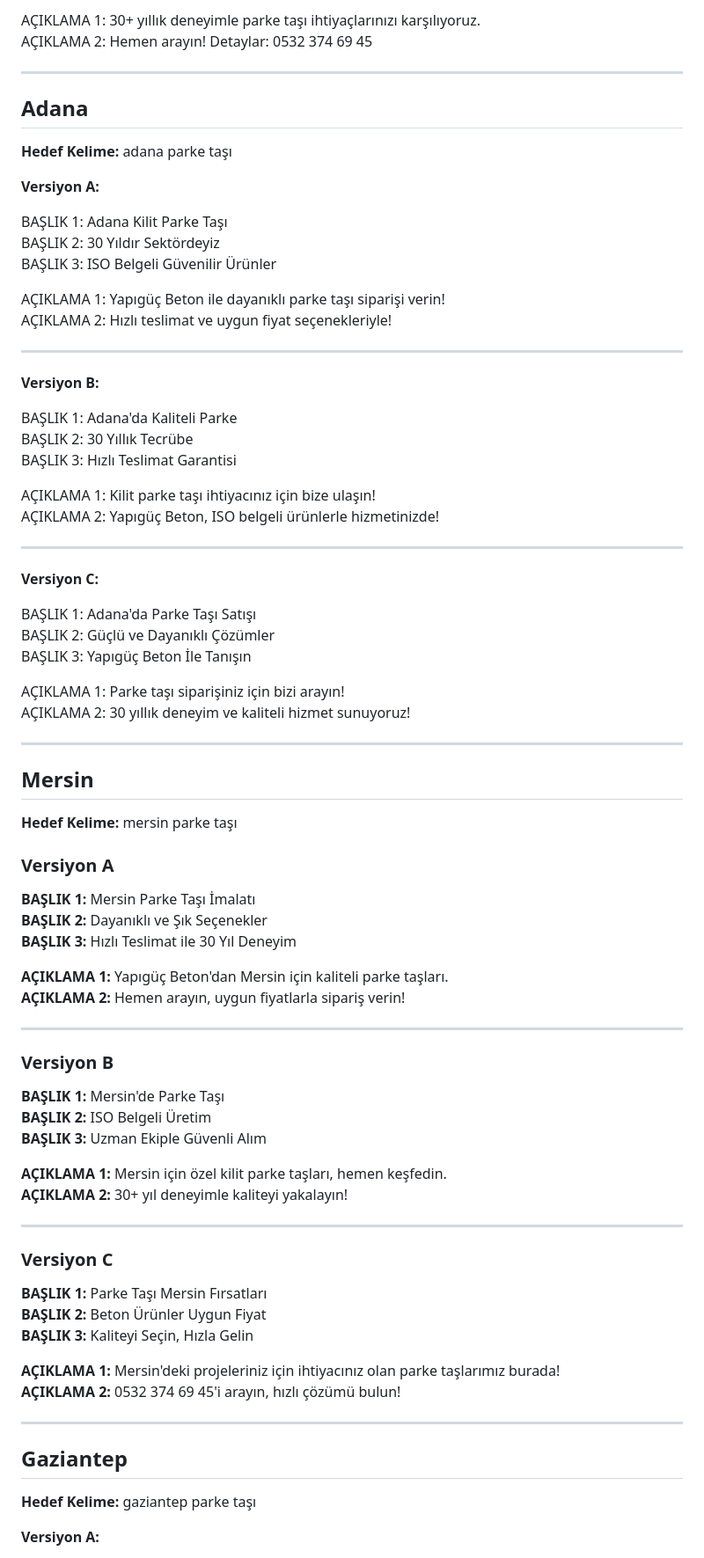
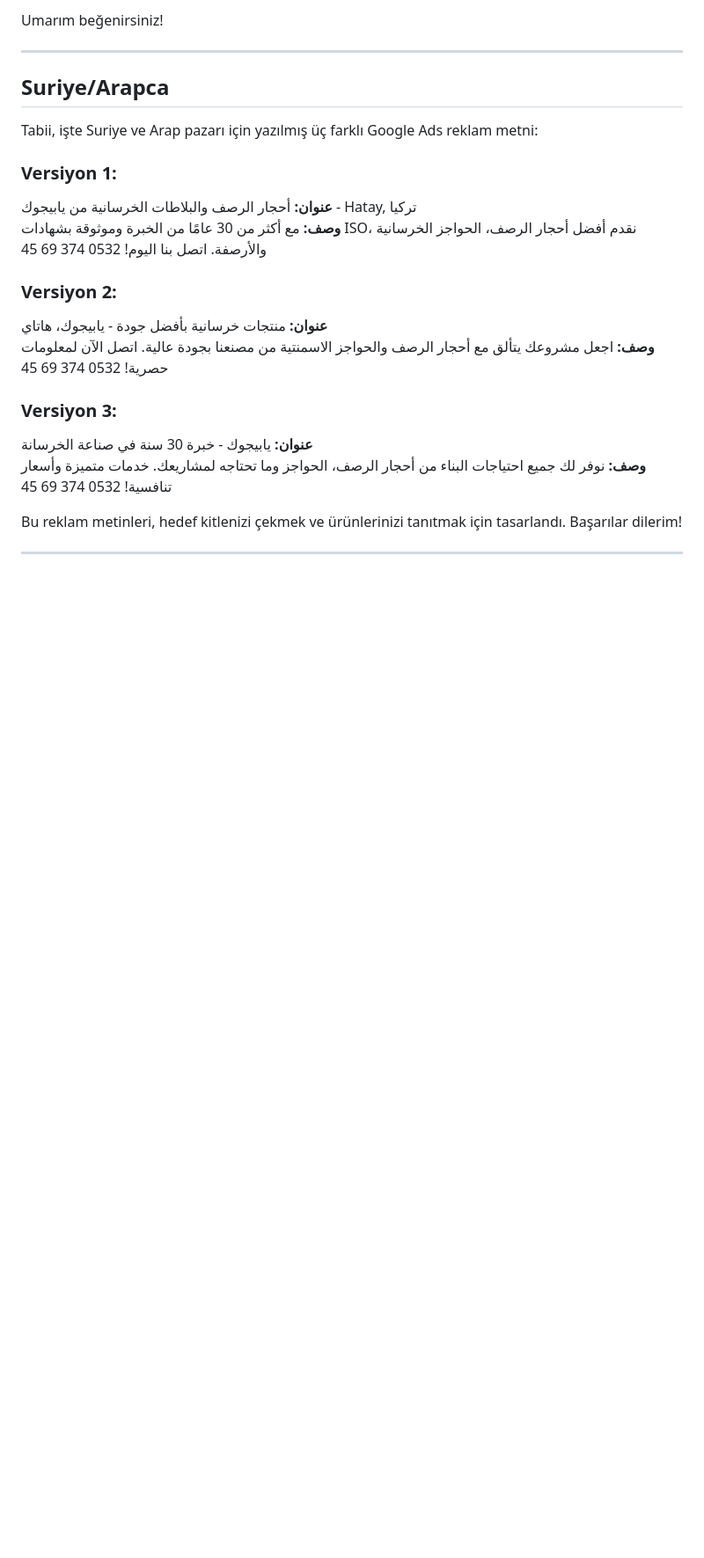
Before and after one commit to trcayan/yapigucbeton, a Markdown page: reklam-metinleri.md, the part around one of its changes. Shown at 88% size. Drawn GitHub-style; blank space fills up the shorter version.

```diff
--- a/reklam-metinleri.md
+++ b/reklam-metinleri.md
@@ -63,80 +158,24 @@ BAŞLIK 3: Hızlı Teslimat Garantili
 
-AÇIKLAMA 1: 30+ yıllık deneyimle parke taşı ihtiyaçlarınızı karşılıyoruz.
-AÇIKLAMA 2: Hemen arayın! Detaylar: 0532 374 69 45
+Umarım beğenirsiniz!
 
 ---
 
-## Adana
-**Hedef Kelime:** adana parke taşı
+## Suriye/Arapca
 
-**Versiyon A:**
+Tabii, işte Suriye ve Arap pazarı için yazılmış üç farklı Google Ads reklam metni:
 
-BAŞLIK 1: Adana Kilit Parke Taşı
-BAŞLIK 2: 30 Yıldır Sektördeyiz
-BAŞLIK 3: ISO Belgeli Güvenilir Ürünler
+### Versiyon 1:
+**عنوان:** أحجار الرصف والبلاطات الخرسانية من يابيجوك - Hatay, تركيا
+**وصف:** مع أكثر من 30 عامًا من الخبرة وموثوقة بشهادات ISO، نقدم أفضل أحجار الرصف، الحواجز الخرسانية والأرصفة. اتصل بنا اليوم! 0532 374 69 45
 
-AÇIKLAMA 1: Yapıgüç Beton ile dayanıklı parke taşı siparişi verin!
-AÇIKLAMA 2: Hızlı teslimat ve uygun fiyat seçenekleriyle!
+### Versiyon 2:
+**عنوان:** منتجات خرسانية بأفضل جودة - يابيجوك، هاتاي
+**وصف:** اجعل مشروعك يتألق مع أحجار الرصف والحواجز الاسمنتية من مصنعنا بجودة عالية. اتصل الآن لمعلومات حصرية! 0532 374 69 45
+
+### Versiyon 3:
+**عنوان:** يابيجوك - خبرة 30 سنة في صناعة الخرسانة
+**وصف:** نوفر لك جميع احتياجات البناء من أحجار الرصف، الحواجز وما تحتاجه لمشاريعك. خدمات متميزة وأسعار تنافسية! 0532 374 69 45
+
+Bu reklam metinleri, hedef kitlenizi çekmek ve ürünlerinizi tanıtmak için tasarlandı. Başarılar dilerim!
 
 ---
-
-**Versiyon B:**
-
-BAŞLIK 1: Adana'da Kaliteli Parke
-BAŞLIK 2: 30 Yıllık Tecrübe
-BAŞLIK 3: Hızlı Teslimat Garantisi
-
-AÇIKLAMA 1: Kilit parke taşı ihtiyacınız için bize ulaşın!
-AÇIKLAMA 2: Yapıgüç Beton, ISO belgeli ürünlerle hizmetinizde!
-
----
-
-**Versiyon C:**
-
-BAŞLIK 1: Adana'da Parke Taşı Satışı
-BAŞLIK 2: Güçlü ve Dayanıklı Çözümler
-BAŞLIK 3: Yapıgüç Beton İle Tanışın
-
-AÇIKLAMA 1: Parke taşı siparişiniz için bizi arayın!
-AÇIKLAMA 2: 30 yıllık deneyim ve kaliteli hizmet sunuyoruz!
-
----
-
-## Mersin
-**Hedef Kelime:** mersin parke taşı
-
-### Versiyon A
-**BAŞLIK 1:** Mersin Parke Taşı İmalatı
-**BAŞLIK 2:** Dayanıklı ve Şık Seçenekler
-**BAŞLIK 3:** Hızlı Teslimat ile 30 Yıl Deneyim
-
-**AÇIKLAMA 1:** Yapıgüç Beton'dan Mersin için kaliteli parke taşları.
-**AÇIKLAMA 2:** Hemen arayın, uygun fiyatlarla sipariş verin!
-
----
-
-### Versiyon B
-**BAŞLIK 1:** Mersin'de Parke Taşı
-**BAŞLIK 2:** ISO Belgeli Üretim
-**BAŞLIK 3:** Uzman Ekiple Güvenli Alım
-
-**AÇIKLAMA 1:** Mersin için özel kilit parke taşları, hemen keşfedin.
-**AÇIKLAMA 2:** 30+ yıl deneyimle kaliteyi yakalayın!
-
----
-
-### Versiyon C
-**BAŞLIK 1:** Parke Taşı Mersin Fırsatları
-**BAŞLIK 2:** Beton Ürünler Uygun Fiyat
-**BAŞLIK 3:** Kaliteyi Seçin, Hızla Gelin
-
-**AÇIKLAMA 1:** Mersin'deki projeleriniz için ihtiyacınız olan parke taşlarımız burada!
-**AÇIKLAMA 2:** 0532 374 69 45'i arayın, hızlı çözümü bulun!
-
----
-
-## Gaziantep
-**Hedef Kelime:** gaziantep parke taşı
-
-**Versiyon A:**
-
```
Also changed, not shown: other parts of reklam-metinleri.md (+137 -102 lines).
